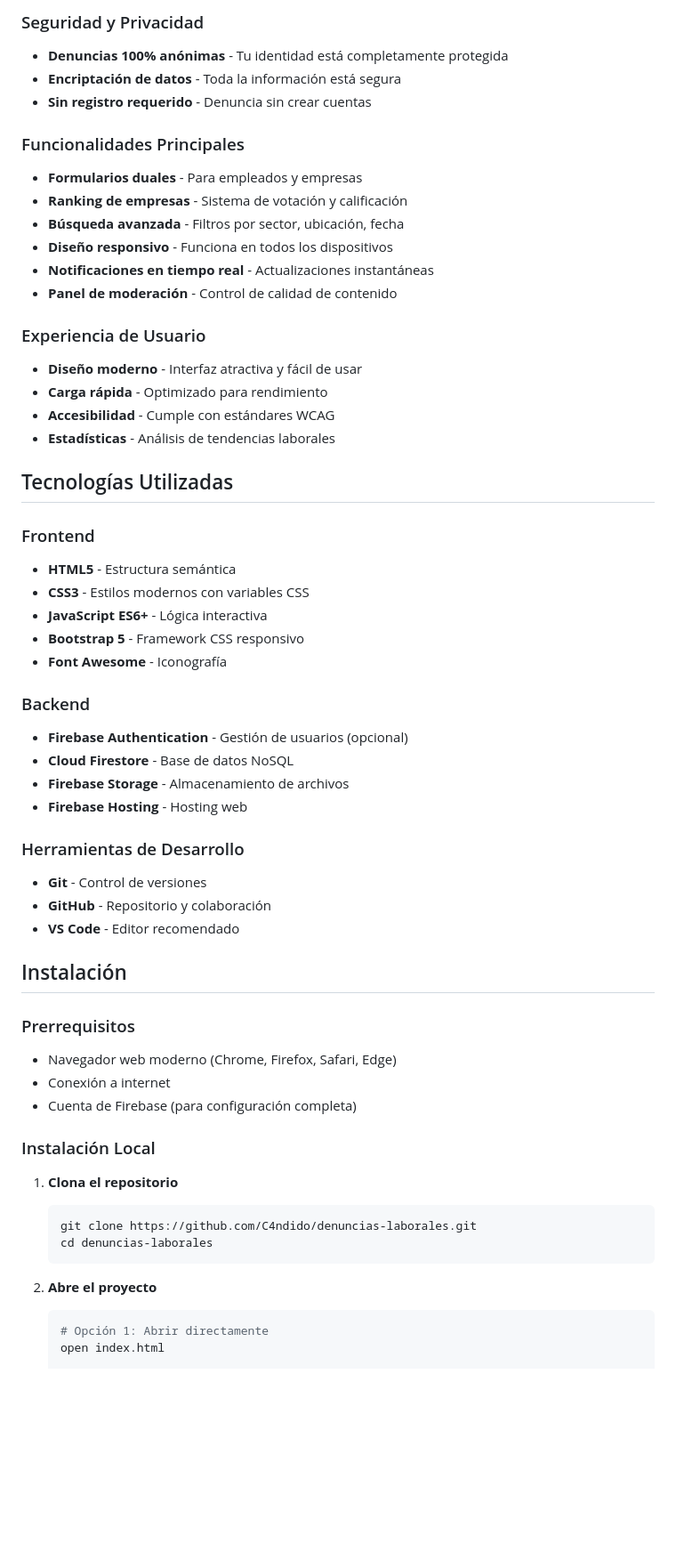
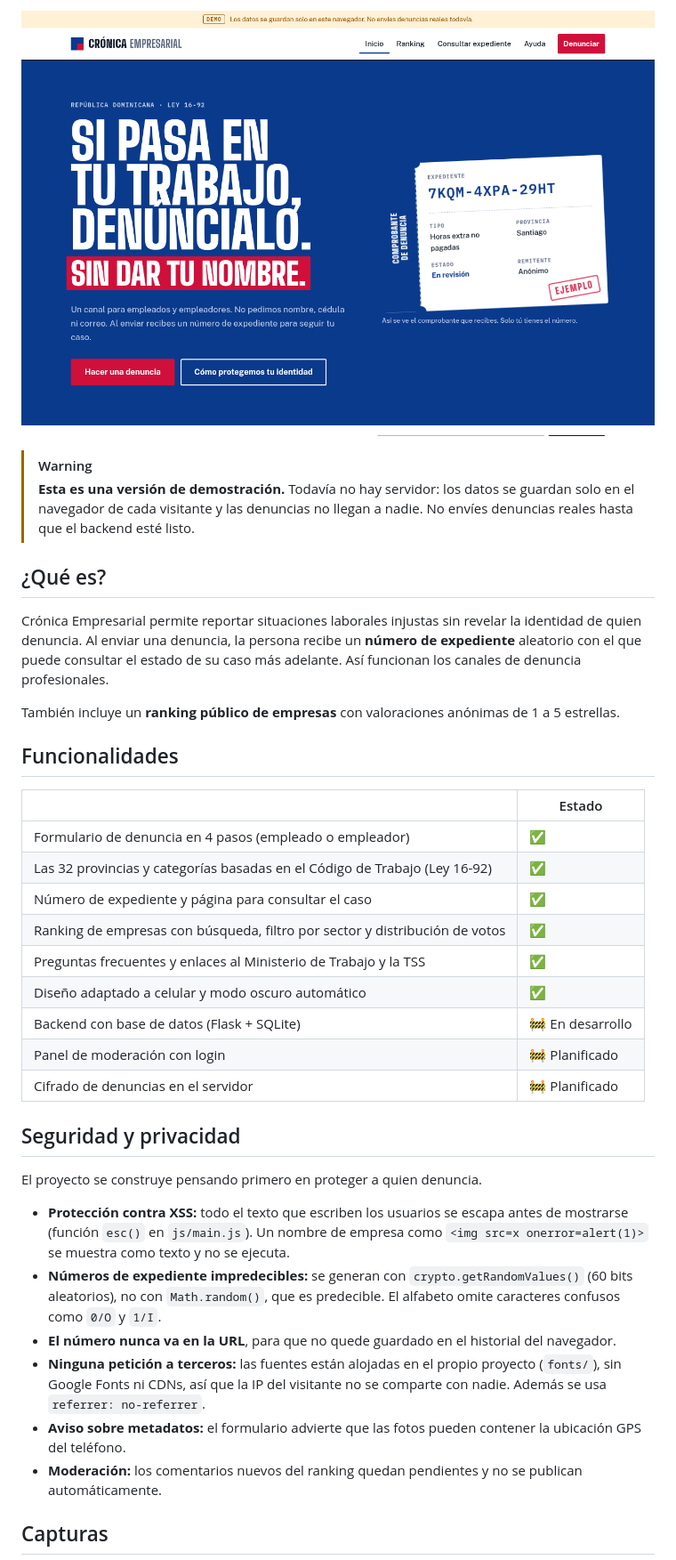
Before and after one commit to C4ndido/denuncias-laborales, a Markdown page: README.md, the part around one of its changes. Shown at 89% size. Rendered like a GitHub page; pictures changed too: docs/captura-inicio.png (added); blank space fills up the shorter version.

````diff
--- a/README.md
+++ b/README.md
@@ -22,60 +16,41 @@
 
-### Seguridad y Privacidad
-- **Denuncias 100% anónimas** - Tu identidad está completamente protegida
-- **Encriptación de datos** - Toda la información está segura
-- **Sin registro requerido** - Denuncia sin crear cuentas
+![Portada de Crónica Empresarial](docs/captura-inicio.png)
 
-### Funcionalidades Principales
-- **Formularios duales** - Para empleados y empresas
-- **Ranking de empresas** - Sistema de votación y calificación
-- **Búsqueda avanzada** - Filtros por sector, ubicación, fecha
-- **Diseño responsivo** - Funciona en todos los dispositivos
-- **Notificaciones en tiempo real** - Actualizaciones instantáneas
-- **Panel de moderación** - Control de calidad de contenido
+</div>
 
-### Experiencia de Usuario
-- **Diseño moderno** - Interfaz atractiva y fácil de usar
-- **Carga rápida** - Optimizado para rendimiento
-- **Accesibilidad** - Cumple con estándares WCAG
-- **Estadísticas** - Análisis de tendencias laborales
+> [!WARNING]
+> **Esta es una versión de demostración.** Todavía no hay servidor: los datos se guardan solo en el navegador de cada visitante y las denuncias no llegan a nadie. No envíes denuncias reales hasta que el backend esté listo.
 
-## Tecnologías Utilizadas
+## ¿Qué es?
 
-### Frontend
-- **HTML5** - Estructura semántica
-- **CSS3** - Estilos modernos con variables CSS
-- **JavaScript ES6+** - Lógica interactiva
-- **Bootstrap 5** - Framework CSS responsivo
-- **Font Awesome** - Iconografía
+Crónica Empresarial permite reportar situaciones laborales injustas sin revelar la identidad de quien denuncia. Al enviar una denuncia, la persona recibe un **número de expediente** aleatorio con el que puede consultar el estado de su caso más adelante. Así funcionan los canales de denuncia profesionales.
 
-### Backend
-- **Firebase Authentication** - Gestión de usuarios (opcional)
-- **Cloud Firestore** - Base de datos NoSQL
-- **Firebase Storage** - Almacenamiento de archivos
-- **Firebase Hosting** - Hosting web
+También incluye un **ranking público de empresas** con valoraciones anónimas de 1 a 5 estrellas.
 
-### Herramientas de Desarrollo
-- **Git** - Control de versiones
-- **GitHub** - Repositorio y colaboración
-- **VS Code** - Editor recomendado
+## Funcionalidades
 
-## Instalación
+| | Estado |
+|---|---|
+| Formulario de denuncia en 4 pasos (empleado o empleador) | ✅ |
+| Las 32 provincias y categorías basadas en el Código de Trabajo (Ley 16-92) | ✅ |
+| Número de expediente y página para consultar el caso | ✅ |
+| Ranking de empresas con búsqueda, filtro por sector y distribución de votos | ✅ |
+| Preguntas frecuentes y enlaces al Ministerio de Trabajo y la TSS | ✅ |
+| Diseño adaptado a celular y modo oscuro automático | ✅ |
+| Backend con base de datos (Flask + SQLite) | 🚧 En desarrollo |
+| Panel de moderación con login | 🚧 Planificado |
+| Cifrado de denuncias en el servidor | 🚧 Planificado |
 
-### Prerrequisitos
-- Navegador web moderno (Chrome, Firefox, Safari, Edge)
-- Conexión a internet
-- Cuenta de Firebase (para configuración completa)
+## Seguridad y privacidad
 
-### Instalación Local
+El proyecto se construye pensando primero en proteger a quien denuncia.
 
-1. **Clona el repositorio**
-   ```bash
-   git clone https://github.com/C4ndido/denuncias-laborales.git
-   cd denuncias-laborales
-   ```
+- **Protección contra XSS:** todo el texto que escriben los usuarios se escapa antes de mostrarse (función `esc()` en `js/main.js`). Un nombre de empresa como `<img src=x onerror=alert(1)>` se muestra como texto y no se ejecuta.
+- **Números de expediente impredecibles:** se generan con `crypto.getRandomValues()` (60 bits aleatorios), no con `Math.random()`, que es predecible. El alfabeto omite caracteres confusos como `0/O` y `1/I`.
+- **El número nunca va en la URL**, para que no quede guardado en el historial del navegador.
+- **Ninguna petición a terceros:** las fuentes están alojadas en el propio proyecto (`fonts/`), sin Google Fonts ni CDNs, así que la IP del visitante no se comparte con nadie. Además se usa `referrer: no-referrer`.
+- **Aviso sobre metadatos:** el formulario advierte que las fotos pueden contener la ubicación GPS del teléfono.
+- **Moderación:** los comentarios nuevos del ranking quedan pendientes y no se publican automáticamente.
 
-2. **Abre el proyecto**
-   ```bash
-   # Opción 1: Abrir directamente
-   open index.html
+## Capturas
 
````
Also changed, not shown: other parts of README.md (+45 -224 lines), docs/captura-ranking.png (added), 2 other files.
